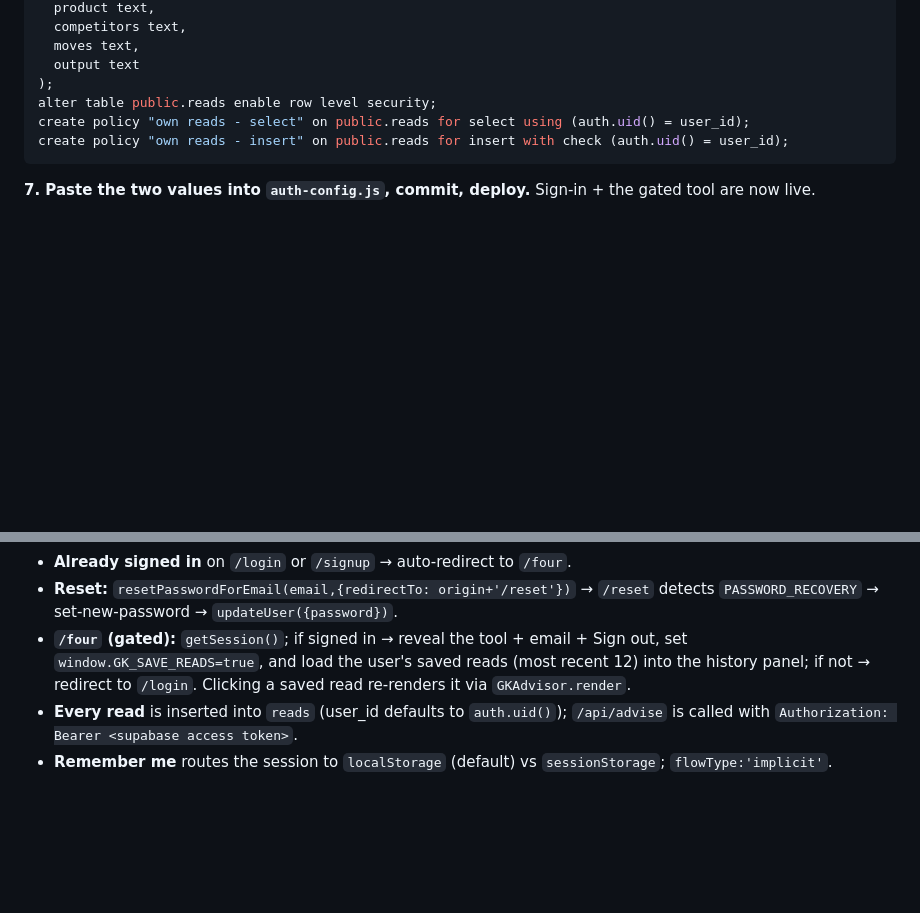
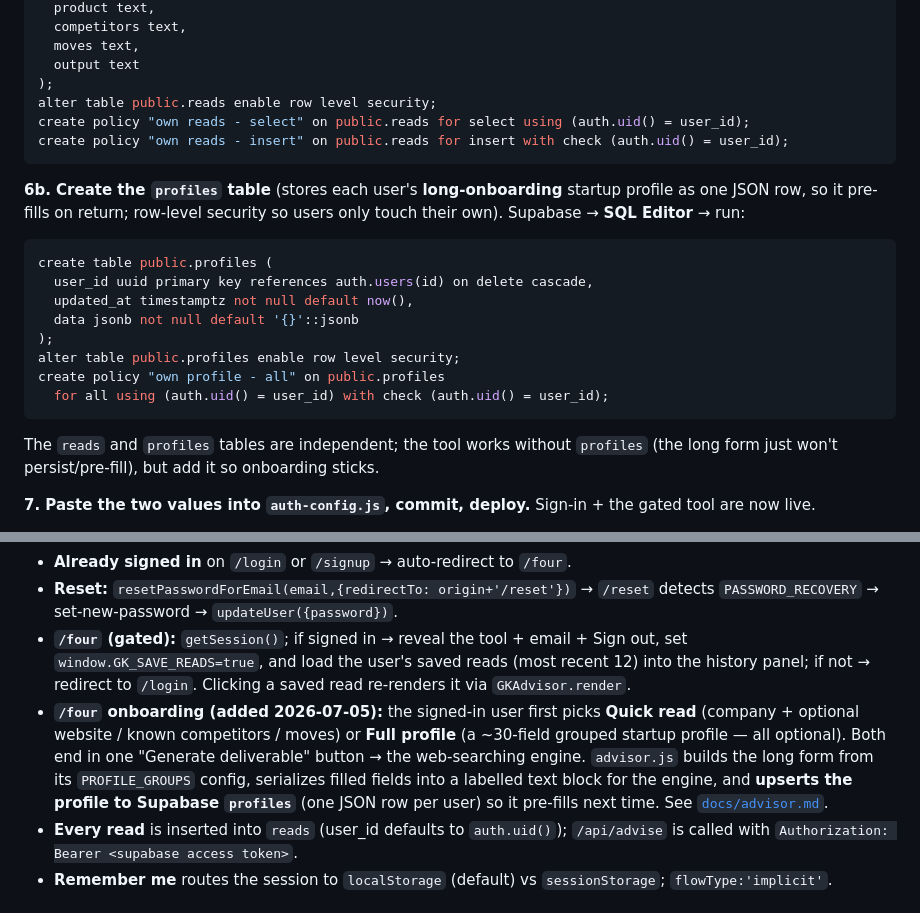
Before and after one commit to growthkitsai-coder/GrowthKit-AI, a Markdown page: docs/auth.md, 2 parts joined by grey strips. GitHub-like rendering; blank space fills up the shorter version.

````diff
--- a/docs/auth.md
+++ b/docs/auth.md
@@ -44,6 +44,21 @@ create policy "own reads - select" on public.reads for select using (auth.uid()
 create policy "own reads - insert" on public.reads for insert with check (auth.uid() = user_id);
 ```
 
+**6b. Create the `profiles` table** (stores each user's **long-onboarding** startup profile as one JSON row, so it pre-fills on return; row-level security so users only touch their own). Supabase → **SQL Editor** → run:
+
+```sql
+create table public.profiles (
+  user_id uuid primary key references auth.users(id) on delete cascade,
+  updated_at timestamptz not null default now(),
+  data jsonb not null default '{}'::jsonb
+);
+alter table public.profiles enable row level security;
+create policy "own profile - all" on public.profiles
+  for all using (auth.uid() = user_id) with check (auth.uid() = user_id);
+```
+
+The `reads` and `profiles` tables are independent; the tool works without `profiles` (the long form just won't persist/pre-fill), but add it so onboarding sticks.
+
 **7. Paste the two values into `auth-config.js`, commit, deploy.** Sign-in + the gated tool are now live.
 
 **8. (Recommended) Gate the API too.** So `/api/advise` can't be run anonymously, add the same two values as **Vercel env vars** (Project → Settings → Environment Variables): **`SUPABASE_URL`** and **`SUPABASE_ANON_KEY`**. When present, the function requires a valid Supabase token on every call (it verifies via Supabase's `/auth/v1/user`). When absent, the API stays open — so set these once auth is working. ⚠ Make sure they're on the **same Vercel project that serves growthkitai.com** (there's a known duplicate-project trap — see `docs/advisor.md`).
@@ -55,6 +70,7 @@ create policy "own reads - insert" on public.reads for insert with check (auth.u
 - **Already signed in** on `/login` or `/signup` → auto-redirect to `/four`.
 - **Reset:** `resetPasswordForEmail(email,{redirectTo: origin+'/reset'})` → `/reset` detects `PASSWORD_RECOVERY` → set-new-password → `updateUser({password})`.
 - **`/four` (gated):** `getSession()`; if signed in → reveal the tool + email + Sign out, set `window.GK_SAVE_READS=true`, and load the user's saved reads (most recent 12) into the history panel; if not → redirect to `/login`. Clicking a saved read re-renders it via `GKAdvisor.render`.
+- **`/four` onboarding (added 2026-07-05):** the signed-in user first picks **Quick read** (company + optional website / known competitors / moves) or **Full profile** (a ~30-field grouped startup profile — all optional). Both end in one "Generate deliverable" button → the web-searching engine. `advisor.js` builds the long form from its `PROFILE_GROUPS` config, serializes filled fields into a labelled text block for the engine, and **upserts the profile to Supabase `profiles`** (one JSON row per user) so it pre-fills next time. See [`docs/advisor.md`](advisor.md).
 - **Every read** is inserted into `reads` (user_id defaults to `auth.uid()`); `/api/advise` is called with `Authorization: Bearer <supabase access token>`.
 - **Remember me** routes the session to `localStorage` (default) vs `sessionStorage`; `flowType:'implicit'`.
 
````
Also changed, not shown: docs/advisor.md (+7 -4 lines), memory.md (+2 -1 lines).
